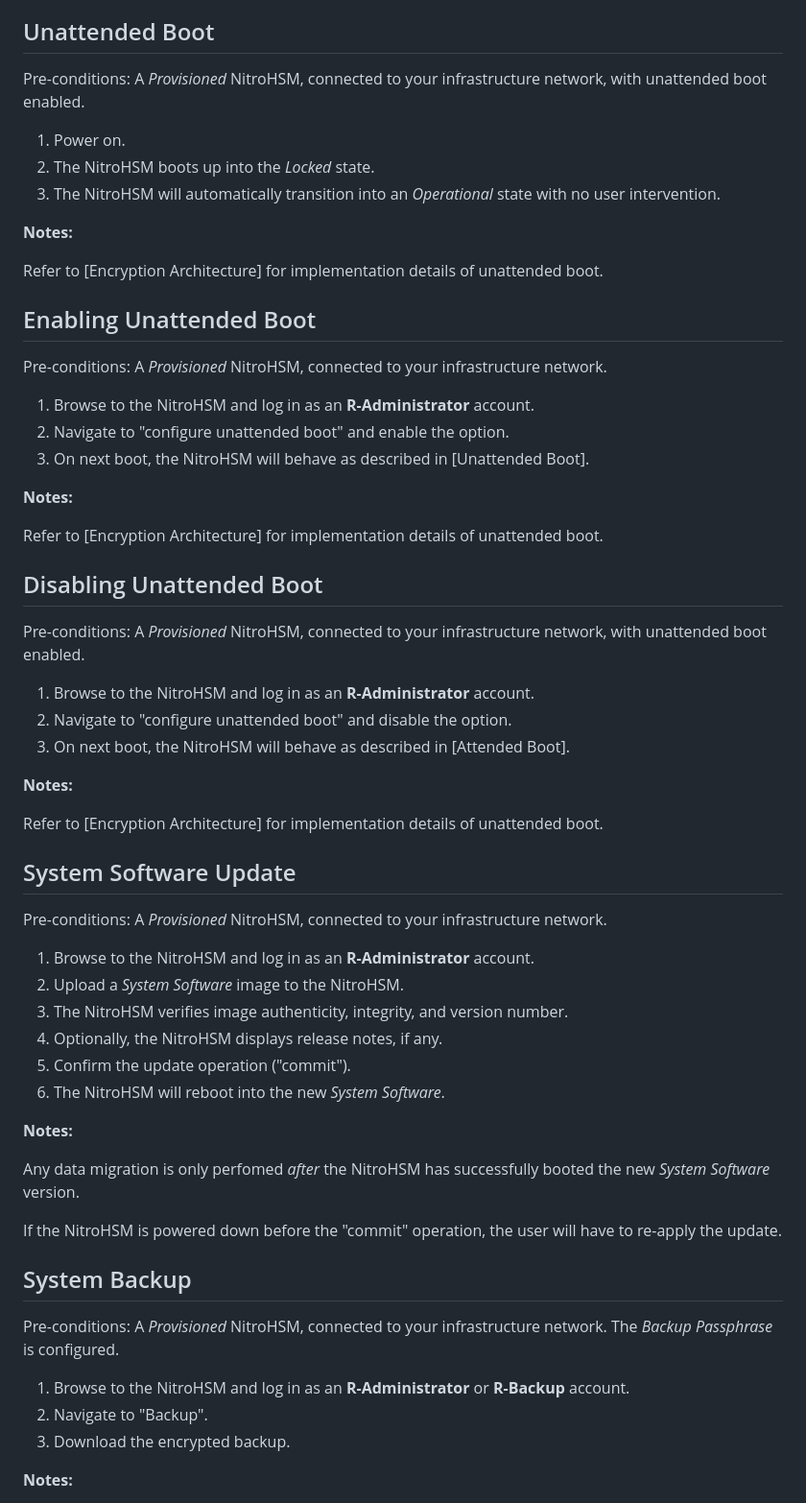
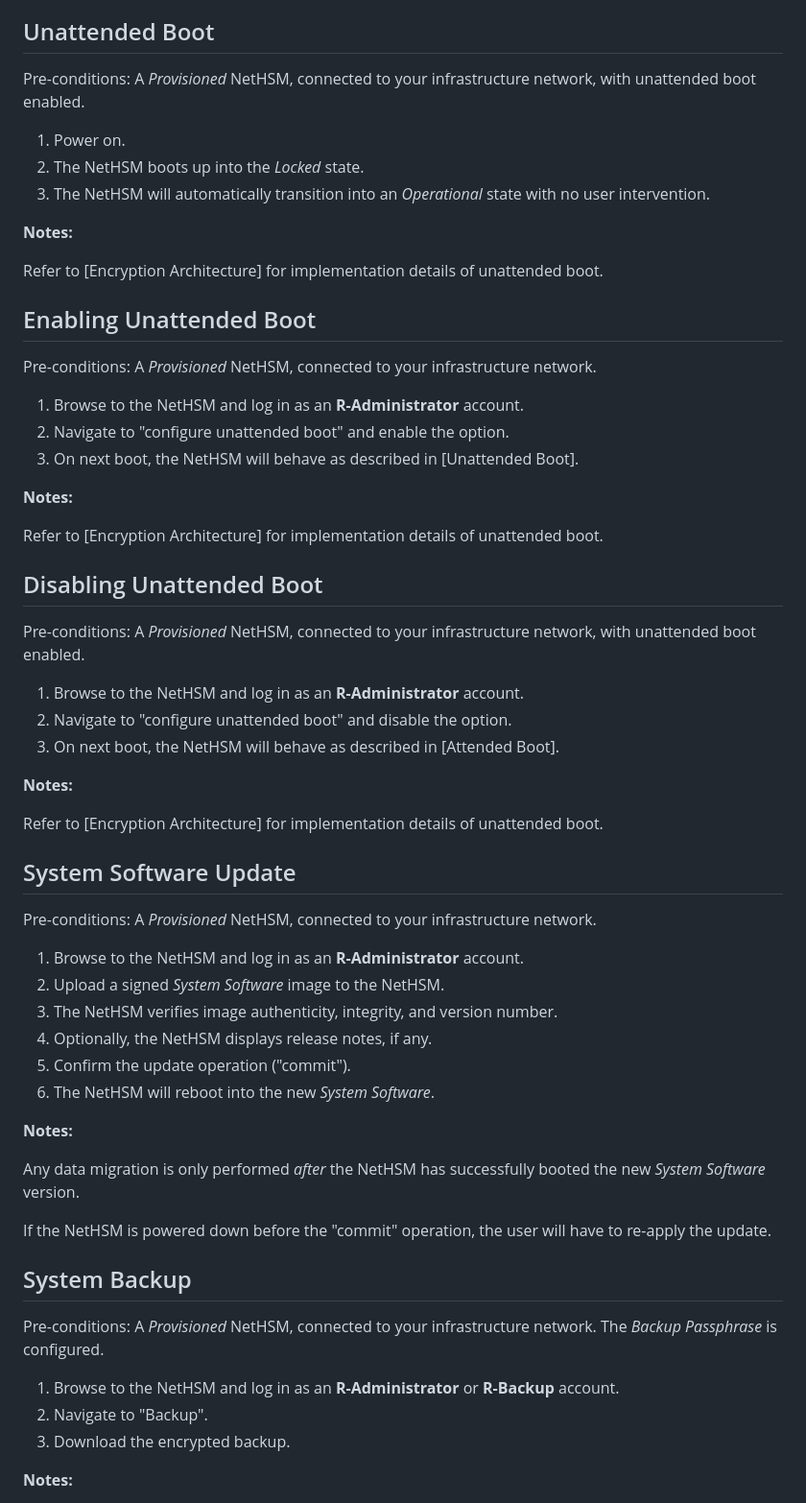
Before and after one commit to Nitrokey/nethsm, a Markdown page: docs/system-design.md, the part around the change printed below. Shown: that part at 96% size. GitHub-like rendering.

```diff
--- a/docs/system-design.md
+++ b/docs/system-design.md
@@ -158,11 +163,11 @@ No other operations are possible when the NitroHSM is in the _Locked_ state.
 
 ## Unattended Boot
 
-Pre-conditions: A _Provisioned_ NitroHSM, connected to your infrastructure network, with unattended boot enabled.
+Pre-conditions: A _Provisioned_ NetHSM, connected to your infrastructure network, with unattended boot enabled.
 
 1. Power on.
-2. The NitroHSM boots up into the _Locked_ state.
-3. The NitroHSM will automatically transition into an _Operational_ state with no user intervention.
+2. The NetHSM boots up into the _Locked_ state.
+3. The NetHSM will automatically transition into an _Operational_ state with no user intervention.
 
 **Notes:**
 
@@ -170,11 +175,11 @@ Refer to [Encryption Architecture] for implementation details of unattended boot
 
 ## Enabling Unattended Boot
 
-Pre-conditions: A _Provisioned_ NitroHSM, connected to your infrastructure network.
+Pre-conditions: A _Provisioned_ NetHSM, connected to your infrastructure network.
 
-1. Browse to the NitroHSM and log in as an **R-Administrator** account.
+1. Browse to the NetHSM and log in as an **R-Administrator** account.
 2. Navigate to "configure unattended boot" and enable the option.
-3. On next boot, the NitroHSM will behave as described in [Unattended Boot].
+3. On next boot, the NetHSM will behave as described in [Unattended Boot].
 
 **Notes:**
 
@@ -182,11 +187,11 @@ Refer to [Encryption Architecture] for implementation details of unattended boot
 
 ## Disabling Unattended Boot
 
-Pre-conditions: A _Provisioned_ NitroHSM, connected to your infrastructure network, with unattended boot enabled.
+Pre-conditions: A _Provisioned_ NetHSM, connected to your infrastructure network, with unattended boot enabled.
 
-1. Browse to the NitroHSM and log in as an **R-Administrator** account.
+1. Browse to the NetHSM and log in as an **R-Administrator** account.
 2. Navigate to "configure unattended boot" and disable the option.
-3. On next boot, the NitroHSM will behave as described in [Attended Boot].
+3. On next boot, the NetHSM will behave as described in [Attended Boot].
 
 **Notes:**
 
@@ -194,26 +199,26 @@ Refer to [Encryption Architecture] for implementation details of unattended boot
 
 ## System Software Update
 
-Pre-conditions: A _Provisioned_ NitroHSM, connected to your infrastructure network.
+Pre-conditions: A _Provisioned_ NetHSM, connected to your infrastructure network.
 
-1. Browse to the NitroHSM and log in as an **R-Administrator** account.
-2. Upload a _System Software_ image to the NitroHSM.
-3. The NitroHSM verifies image authenticity, integrity, and version number.
-4. Optionally, the NitroHSM displays release notes, if any.
+1. Browse to the NetHSM and log in as an **R-Administrator** account.
+2. Upload a signed _System Software_ image to the NetHSM.
+3. The NetHSM verifies image authenticity, integrity, and version number.
+4. Optionally, the NetHSM displays release notes, if any.
 5. Confirm the update operation ("commit").
-6. The NitroHSM will reboot into the new _System Software_.
+6. The NetHSM will reboot into the new _System Software_.
 
 **Notes:**
 
-Any data migration is only perfomed _after_ the NitroHSM has successfully booted the new _System Software_ version.
+Any data migration is only performed _after_ the NetHSM has successfully booted the new _System Software_ version.
 
-If the NitroHSM is powered down before the "commit" operation, the user will have to re-apply the update.
+If the NetHSM is powered down before the "commit" operation, the user will have to re-apply the update.
 
 ## System Backup
 
-Pre-conditions: A _Provisioned_ NitroHSM, connected to your infrastructure network. The _Backup Passphrase_ is configured.
+Pre-conditions: A _Provisioned_ NetHSM, connected to your infrastructure network. The _Backup Passphrase_ is configured.
 
-1. Browse to the NitroHSM and log in as an **R-Administrator** or **R-Backup** account.
+1. Browse to the NetHSM and log in as an **R-Administrator** or **R-Backup** account.
 2. Navigate to "Backup".
 3. Download the encrypted backup.
 
```
Also changed, not shown: other parts of docs/system-design.md (+126 -125 lines), docs/states.png (added), docs/verified-boot.png (added), 2 other files.
